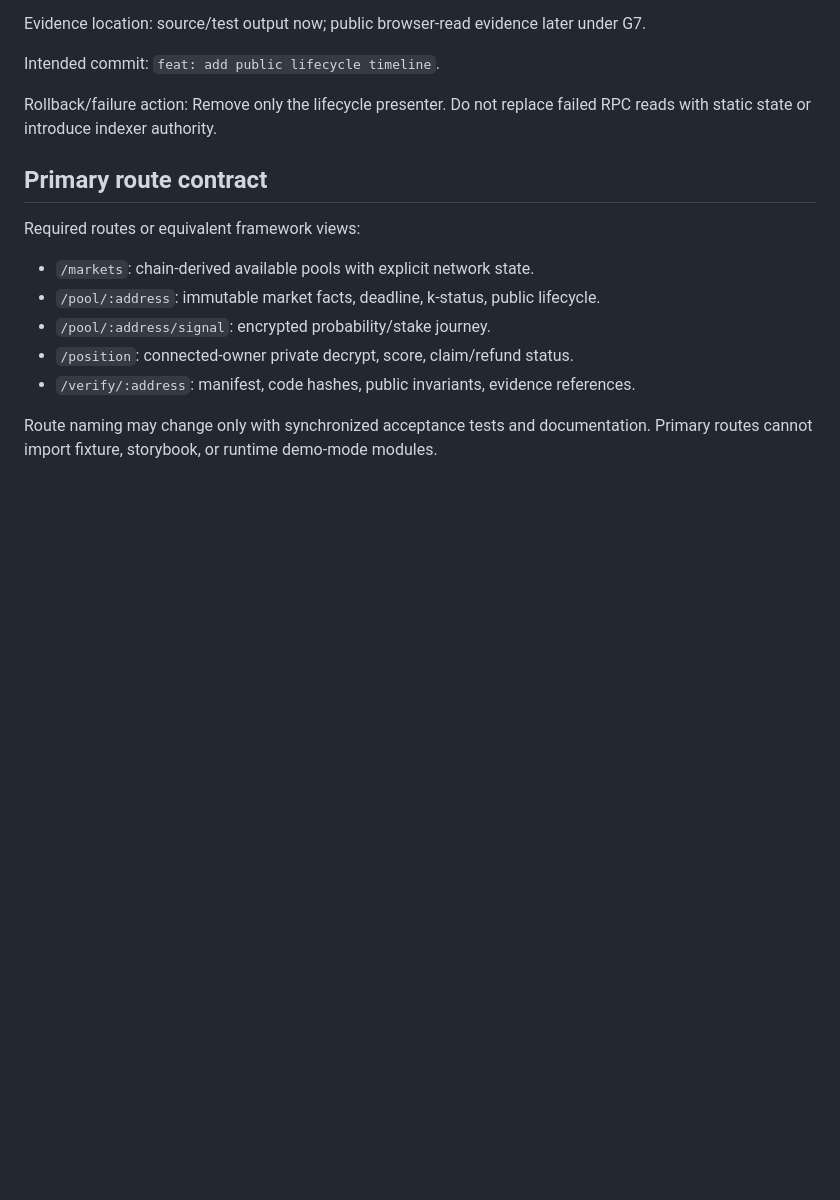
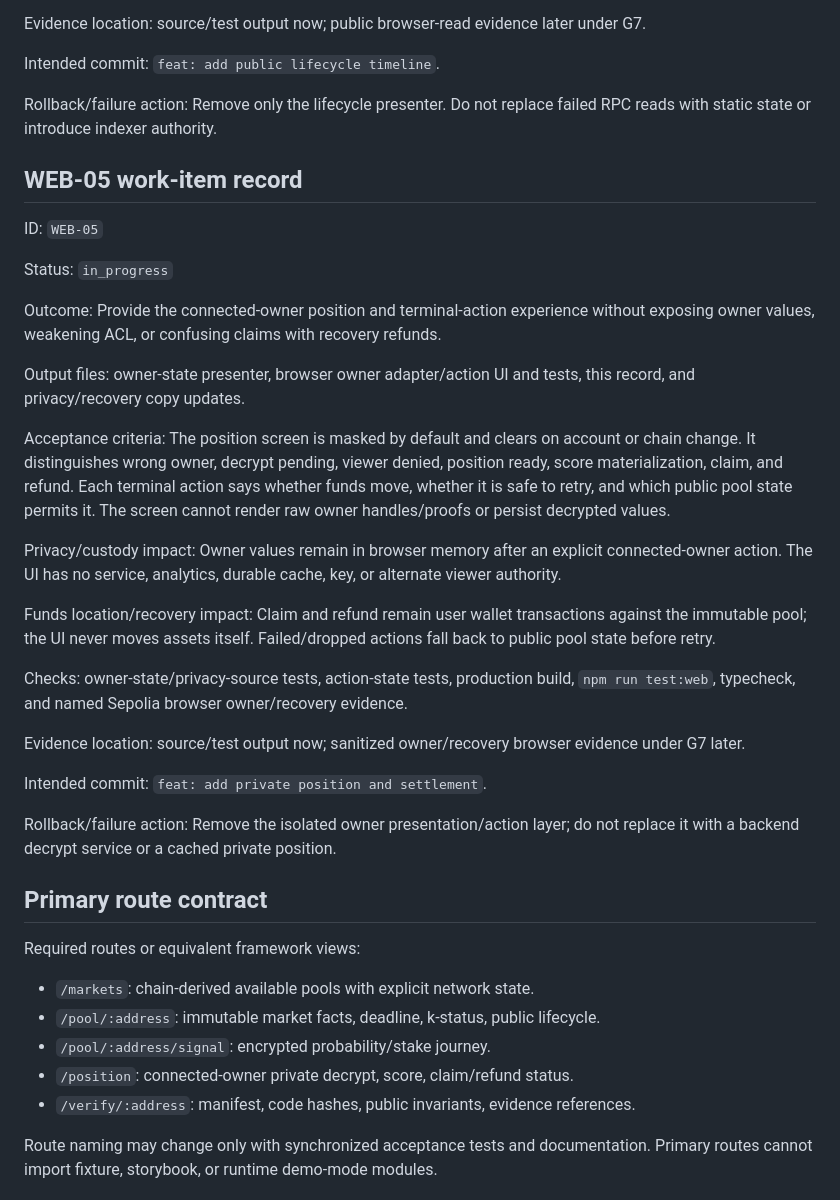
Before and after one commit to thatnghiepfulltime67/QuiteSignal, a Markdown page: docs/plans/03-web-and-read-model.md, the part around the change. GitHub-like rendering; blank space fills up the shorter version.

Commit message:
docs: plan private position settlement

```diff
--- a/docs/plans/03-web-and-read-model.md
+++ b/docs/plans/03-web-and-read-model.md
@@ -207,6 +207,43 @@ Intended commit: `feat: add public lifecycle timeline`.
 Rollback/failure action: Remove only the lifecycle presenter. Do not replace failed
 RPC reads with static state or introduce indexer authority.
 
+## WEB-05 work-item record
+
+ID: `WEB-05`
+
+Status: `in_progress`
+
+Outcome: Provide the connected-owner position and terminal-action experience without
+exposing owner values, weakening ACL, or confusing claims with recovery refunds.
+
+Output files: owner-state presenter, browser owner adapter/action UI and tests, this
+record, and privacy/recovery copy updates.
+
+Acceptance criteria: The position screen is masked by default and clears on account
+or chain change. It distinguishes wrong owner, decrypt pending, viewer denied,
+position ready, score materialization, claim, and refund. Each terminal action says
+whether funds move, whether it is safe to retry, and which public pool state permits
+it. The screen cannot render raw owner handles/proofs or persist decrypted values.
+
+Privacy/custody impact: Owner values remain in browser memory after an explicit
+connected-owner action. The UI has no service, analytics, durable cache, key, or
+alternate viewer authority.
+
+Funds location/recovery impact: Claim and refund remain user wallet transactions
+against the immutable pool; the UI never moves assets itself. Failed/dropped actions
+fall back to public pool state before retry.
+
+Checks: owner-state/privacy-source tests, action-state tests, production build,
+`npm run test:web`, typecheck, and named Sepolia browser owner/recovery evidence.
+
+Evidence location: source/test output now; sanitized owner/recovery browser evidence
+under G7 later.
+
+Intended commit: `feat: add private position and settlement`.
+
+Rollback/failure action: Remove the isolated owner presentation/action layer; do not
+replace it with a backend decrypt service or a cached private position.
+
 ## Primary route contract
 
 Required routes or equivalent framework views:
```
